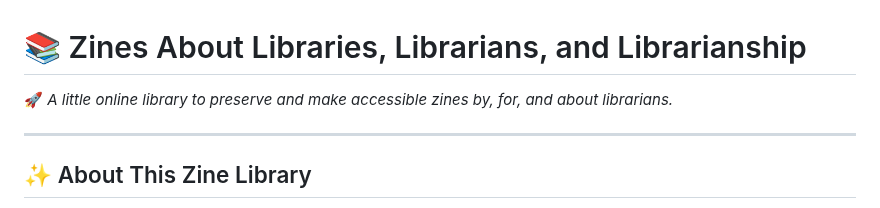
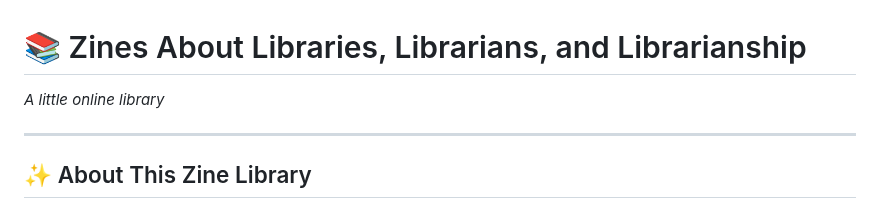
Before and after one commit to HannahNT123/library_zines, a Markdown page: README.md, the part around the change. GitHub-like rendering.

```diff
--- a/README.md
+++ b/README.md
@@ -1,6 +1,6 @@
 # 📚 Zines About Libraries, Librarians, and Librarianship
 
-🚀 *A little online library to preserve and make accessible zines by, for, and about librarians.*
+*A little online library*
 
 ---
 
```
